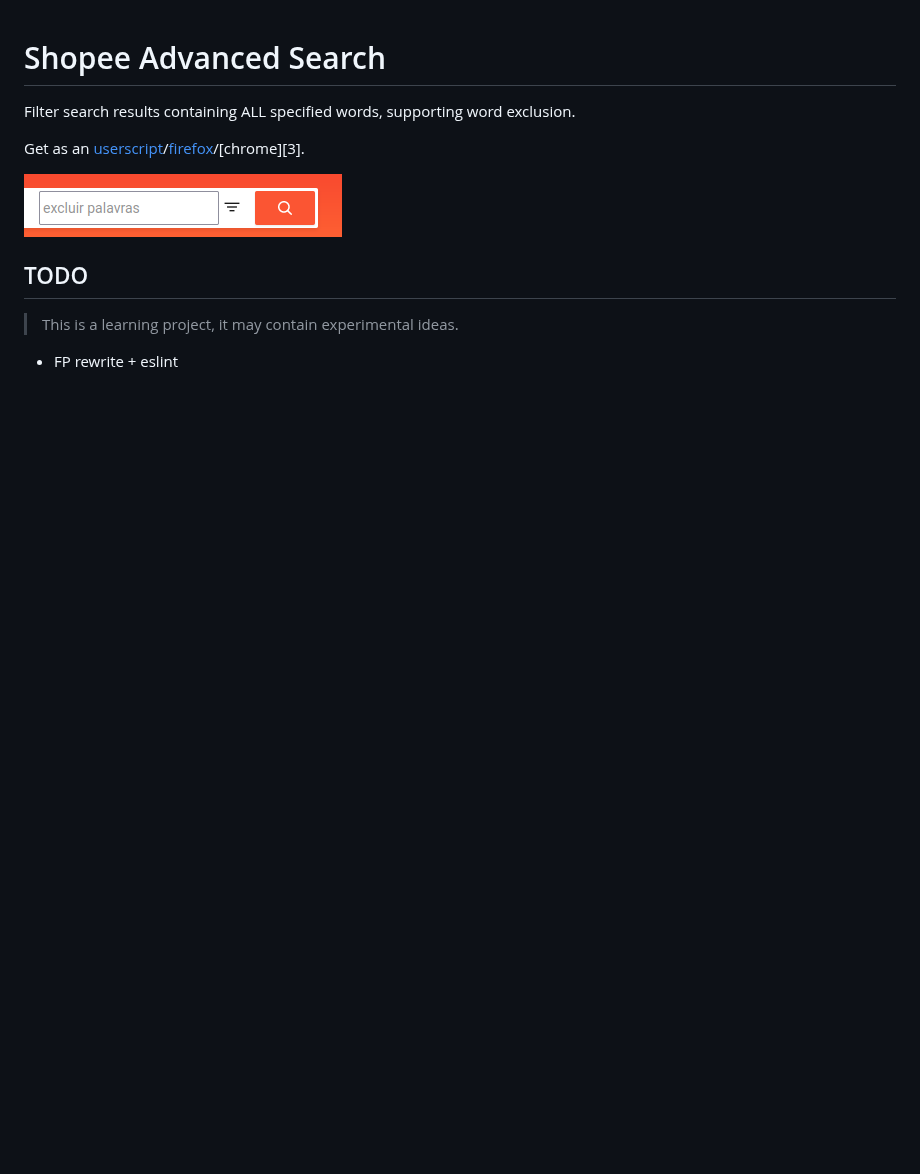
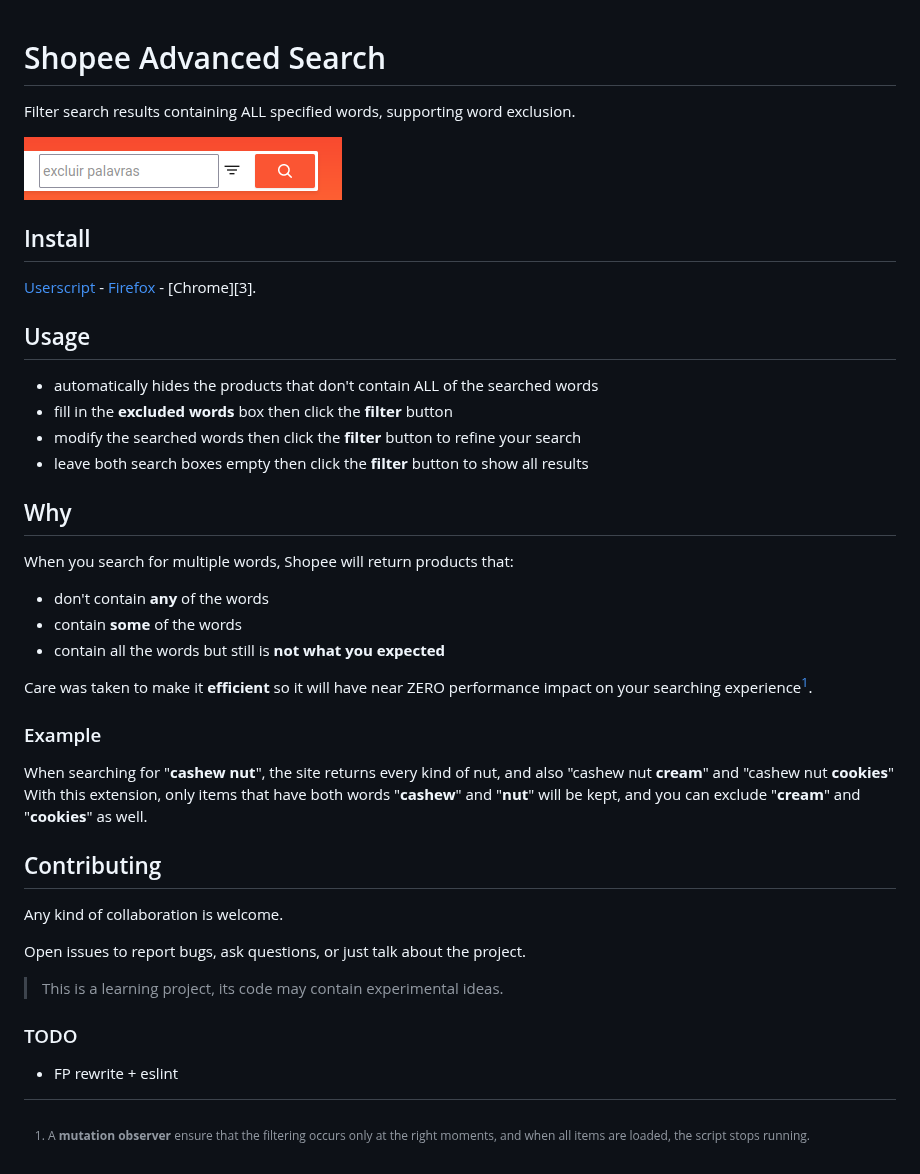
Before and after one commit to icetbr/webext-shopee-advanced-search, a Markdown page: README.md, the part around the change. GitHub-like rendering; blank space fills up the shorter version.

Commit message:
fix: adding cspell, better descriptions, ...

```diff
--- a/README.md
+++ b/README.md
@@ -1,16 +1,47 @@
 # Shopee Advanced Search
-
 Filter search results containing ALL specified words, supporting word exclusion.
-
-Get as an [userscript][1]/[firefox][2]/[chrome][3].
 
 ![Before](media/activated.png)
 
-## TODO
-> This is a learning project, it may contain experimental ideas.
 
+## Install
+[Userscript][1] - [Firefox][2] - [Chrome][3].
+
+
+## Usage
+- automatically hides the products that don't contain ALL of the searched words
+- fill in the **excluded words** box then click the **filter** button
+- modify the searched words then click the **filter** button to refine your search
+- leave both search boxes empty then click the **filter** button to show all results
+
+
+## Why
+When you search for multiple words, Shopee will return products that:
+- don't contain **any** of the words
+- contain **some** of the words
+- contain all the words but still is **not what you expected**
+
+Care was taken to make it **efficient** so it will have near ZERO performance impact on your searching experience[^1].
+
+
+### Example
+When searching for "**cashew nut**", the site returns every kind of nut, and also "cashew nut **cream**" and "cashew nut **cookies**"
+With this extension, only items that have both words "**cashew**" and "**nut**" will be kept, and you can exclude "**cream**" and "**cookies**" as well.
+
+
+## Contributing
+Any kind of collaboration is welcome.
+
+Open issues to report bugs, ask questions, or just talk about the project.
+
+> This is a learning project, its code may contain experimental ideas.
+
+
+### TODO
 - FP rewrite + eslint
 
 
+[^1]: A **mutation observer** ensure that the filtering occurs only at the right moments, and when all items are loaded, the script stops running.
+
 [1]: https://openuserjs.org/users/icetbr/scripts
 [2]: https://addons.mozilla.org/en-US/firefox/user/36373/
```
Also changed, not shown: media/playstoreshot1.png (added), 4 other files.
